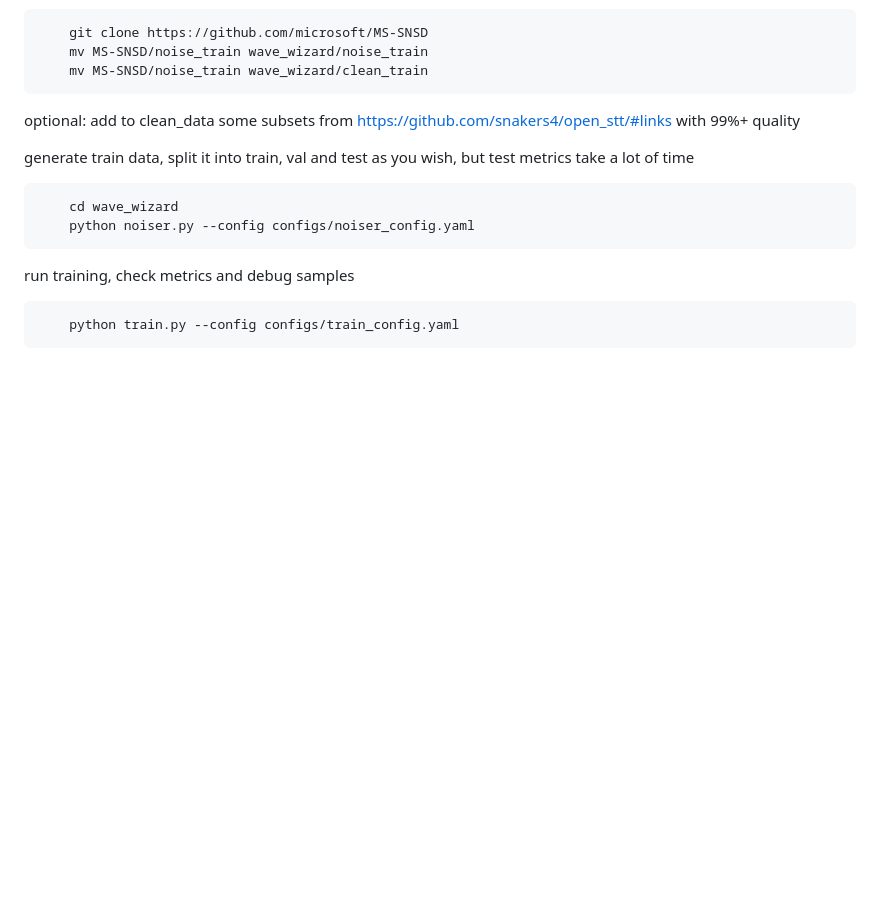
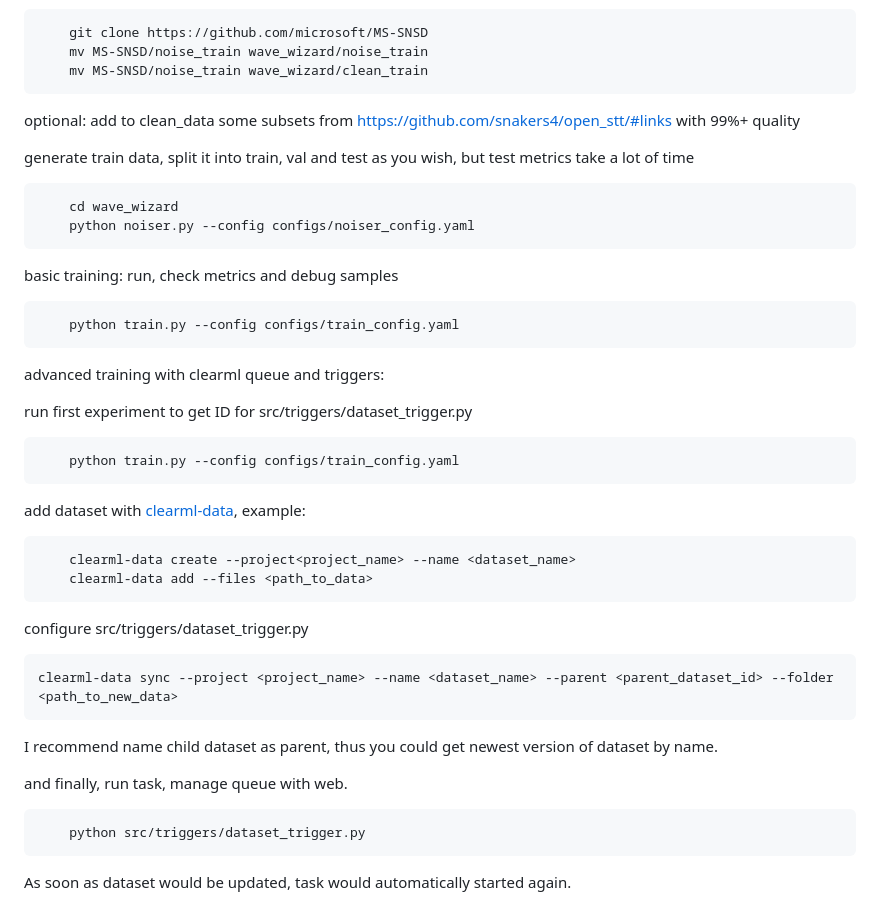
Before and after one commit to sir-timio/speech-denoiser, a Markdown page: README.md, the part around the change. Drawn GitHub-style; blank space fills up the shorter version.

Commit message:
add trigger

````diff
--- a/README.md
+++ b/README.md
@@ -39,8 +39,38 @@ generate train data, split it into train, val and test as you wish, but test met
     cd wave_wizard
     python noiser.py --config configs/noiser_config.yaml
 ```
-run training, check metrics and debug samples
+
+basic training:
+run, check metrics and debug samples
 
 ```
     python train.py --config configs/train_config.yaml
 ```
+
+advanced training with clearml queue and triggers:
+
+run first experiment to get ID for src/triggers/dataset_trigger.py
+```
+    python train.py --config configs/train_config.yaml
+```
+
+add dataset with [clearml-data](https://clear.ml/docs/latest/docs/clearml_data/), example:
+```
+    clearml-data create --project<project_name> --name <dataset_name>
+    clearml-data add --files <path_to_data>
+```
+
+configure src/triggers/dataset_trigger.py
+
+```
+clearml-data sync --project <project_name> --name <dataset_name> --parent <parent_dataset_id> --folder <path_to_new_data>
+```
+
+I recommend name child dataset as parent, thus you could get newest version of dataset by name.
+
+and finally, run task, manage queue with web.
+```
+    python src/triggers/dataset_trigger.py
+```
+
+As soon as dataset would be updated, task would automatically started again.
````
Also changed, not shown: doc/img/queue.jpg (added), doc/img/trigger.jpg (added), 1 other file.
